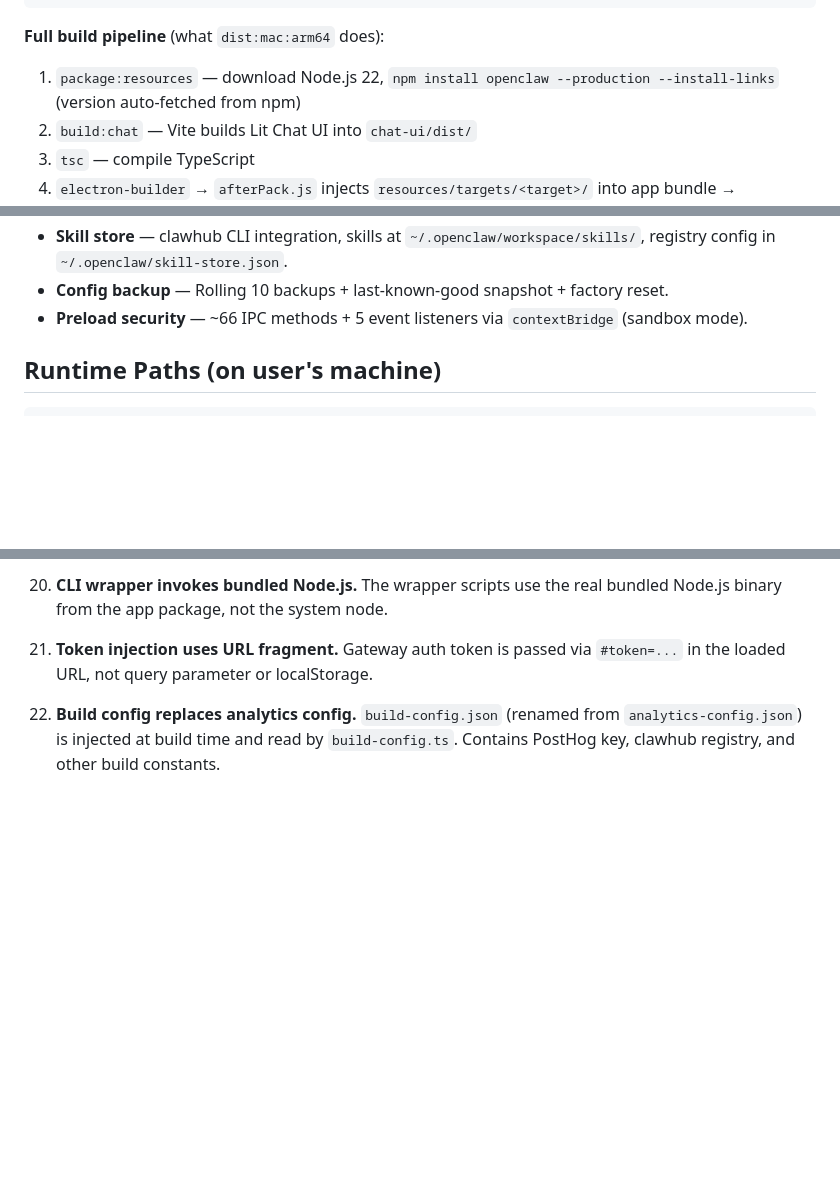
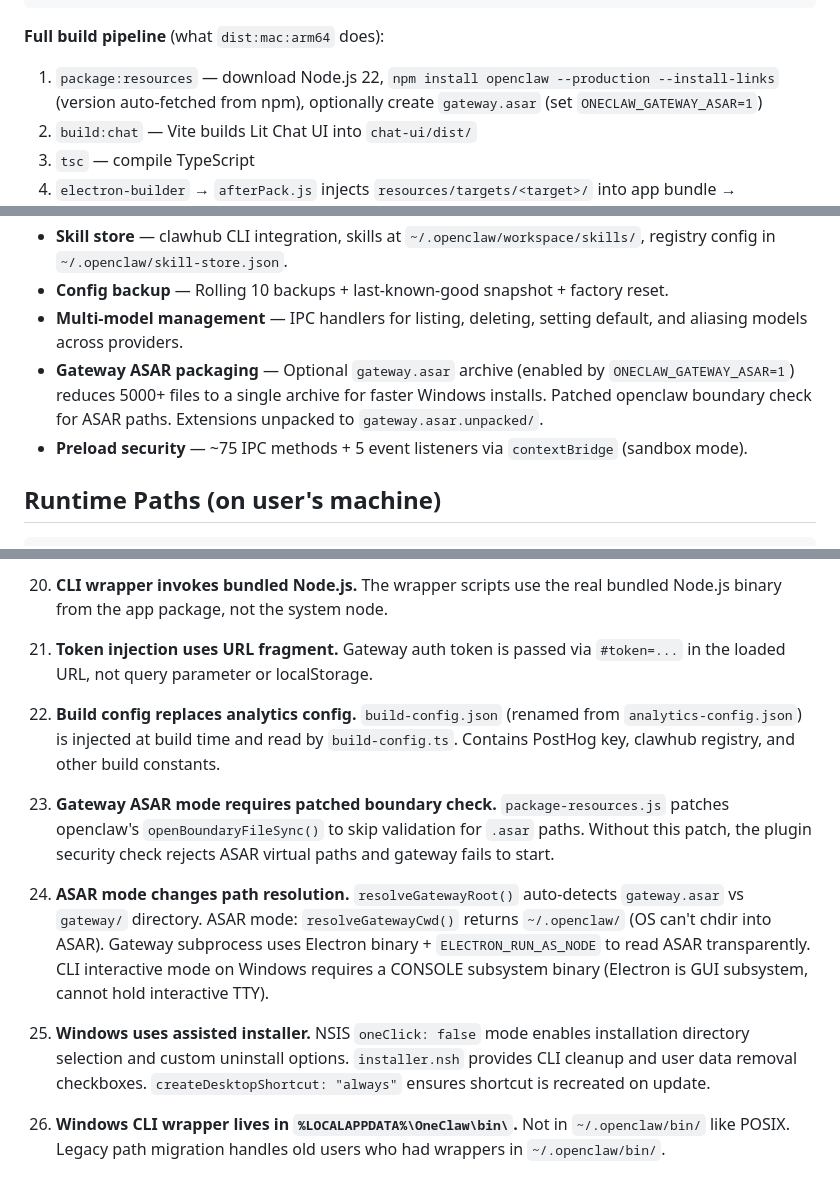
Before and after one commit to oneclaw/oneclaw, a Markdown page: CLAUDE.md, 3 parts joined by grey strips. Drawn GitHub-style; blank space fills up the shorter version.

```diff
--- a/CLAUDE.md
+++ b/CLAUDE.md
@@ -128,7 +130,7 @@ npm run clean                # Remove all generated files
 
 **Full build pipeline** (what `dist:mac:arm64` does):
 
-1. `package:resources` — download Node.js 22, `npm install openclaw --production --install-links` (version auto-fetched from npm)
+1. `package:resources` — download Node.js 22, `npm install openclaw --production --install-links` (version auto-fetched from npm), optionally create `gateway.asar` (set `ONECLAW_GATEWAY_ASAR=1`)
 2. `build:chat` — Vite builds Lit Chat UI into `chat-ui/dist/`
 3. `tsc` — compile TypeScript
 4. `electron-builder` → `afterPack.js` injects `resources/targets/<target>/` into app bundle → DMG/ZIP/NSIS
@@ -149,7 +151,9 @@ npm run clean                # Remove all generated files
 - **Multi-channel integration** — Unified pairing monitor aggregates Feishu, WeCom, DingTalk, QQ Bot with per-channel state tracking and auto-approval.
 - **Skill store** — clawhub CLI integration, skills at `~/.openclaw/workspace/skills/`, registry config in `~/.openclaw/skill-store.json`.
 - **Config backup** — Rolling 10 backups + last-known-good snapshot + factory reset.
-- **Preload security** — ~66 IPC methods + 5 event listeners via `contextBridge` (sandbox mode).
+- **Multi-model management** — IPC handlers for listing, deleting, setting default, and aliasing models across providers.
+- **Gateway ASAR packaging** — Optional `gateway.asar` archive (enabled by `ONECLAW_GATEWAY_ASAR=1`) reduces 5000+ files to a single archive for faster Windows installs. Patched openclaw boundary check for ASAR paths. Extensions unpacked to `gateway.asar.unpacked/`.
+- **Preload security** — ~75 IPC methods + 5 event listeners via `contextBridge` (sandbox mode).
 
 ## Runtime Paths (on user's machine)
 
@@ -233,3 +237,11 @@ For comprehensive design guidelines, please refer to:
 21. **Token injection uses URL fragment.** Gateway auth token is passed via `#token=...` in the loaded URL, not query parameter or localStorage.
 
 22. **Build config replaces analytics config.** `build-config.json` (renamed from `analytics-config.json`) is injected at build time and read by `build-config.ts`. Contains PostHog key, clawhub registry, and other build constants.
+
+23. **Gateway ASAR mode requires patched boundary check.** `package-resources.js` patches openclaw's `openBoundaryFileSync()` to skip validation for `.asar` paths. Without this patch, the plugin security check rejects ASAR virtual paths and gateway fails to start.
+
+24. **ASAR mode changes path resolution.** `resolveGatewayRoot()` auto-detects `gateway.asar` vs `gateway/` directory. ASAR mode: `resolveGatewayCwd()` returns `~/.openclaw/` (OS can't chdir into ASAR). Gateway subprocess uses Electron binary + `ELECTRON_RUN_AS_NODE` to read ASAR transparently. CLI interactive mode on Windows requires a CONSOLE subsystem binary (Electron is GUI subsystem, cannot hold interactive TTY).
+
+25. **Windows uses assisted installer.** NSIS `oneClick: false` mode enables installation directory selection and custom uninstall options. `installer.nsh` provides CLI cleanup and user data removal checkboxes. `createDesktopShortcut: "always"` ensures shortcut is recreated on update.
+
+26. **Windows CLI wrapper lives in `%LOCALAPPDATA%\OneClaw\bin\`.** Not in `~/.openclaw/bin/` like POSIX. Legacy path migration handles old users who had wrappers in `~/.openclaw/bin/`.
```
Also changed, not shown: other parts of CLAUDE.md (+8 -6 lines), docs/architecture.md (added, +341 -0 lines), docs/ipc-api.md (added, +186 -0 lines).
